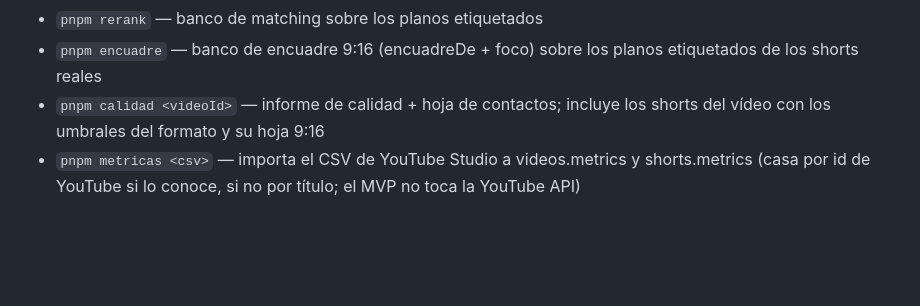
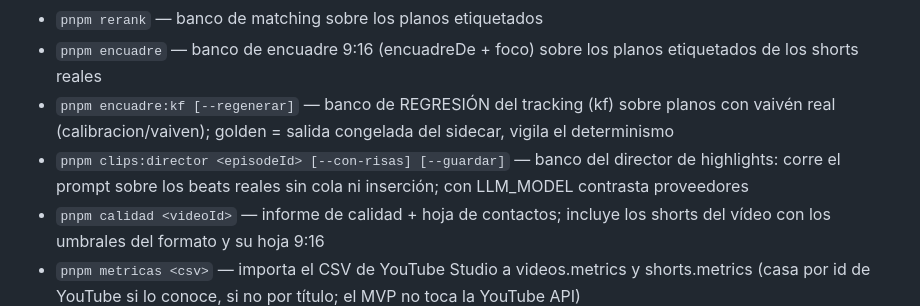
Before and after one commit to Larkai21/videofabrikdef, a Markdown page: CLAUDE.md, the part around the change. GitHub-like rendering; blank space fills up the shorter version.

Commit message:
docs: los dos bancos nuevos entran en la lista de comandos (encuadre:kf y clips:director)
Co-Authored-By: Claude Fable 5 <noreply@anthropic.com>

```diff
--- a/CLAUDE.md
+++ b/CLAUDE.md
@@ -65,6 +65,12 @@ diseñar módulos nuevos o tomar decisiones de arquitectura.
 - `pnpm rerank` — banco de matching sobre los planos etiquetados
 - `pnpm encuadre` — banco de encuadre 9:16 (encuadreDe + foco) sobre los planos
   etiquetados de los shorts reales
+- `pnpm encuadre:kf [--regenerar]` — banco de REGRESIÓN del tracking (kf) sobre
+  planos con vaivén real (calibracion/vaiven); golden = salida congelada del
+  sidecar, vigila el determinismo
+- `pnpm clips:director <episodeId> [--con-risas] [--guardar]` — banco del
+  director de highlights: corre el prompt sobre los beats reales sin cola ni
+  inserción; con LLM_MODEL contrasta proveedores
 - `pnpm calidad <videoId>` — informe de calidad + hoja de contactos; incluye los
   shorts del vídeo con los umbrales del formato y su hoja 9:16
 - `pnpm metricas <csv>` — importa el CSV de YouTube Studio a videos.metrics y
```
